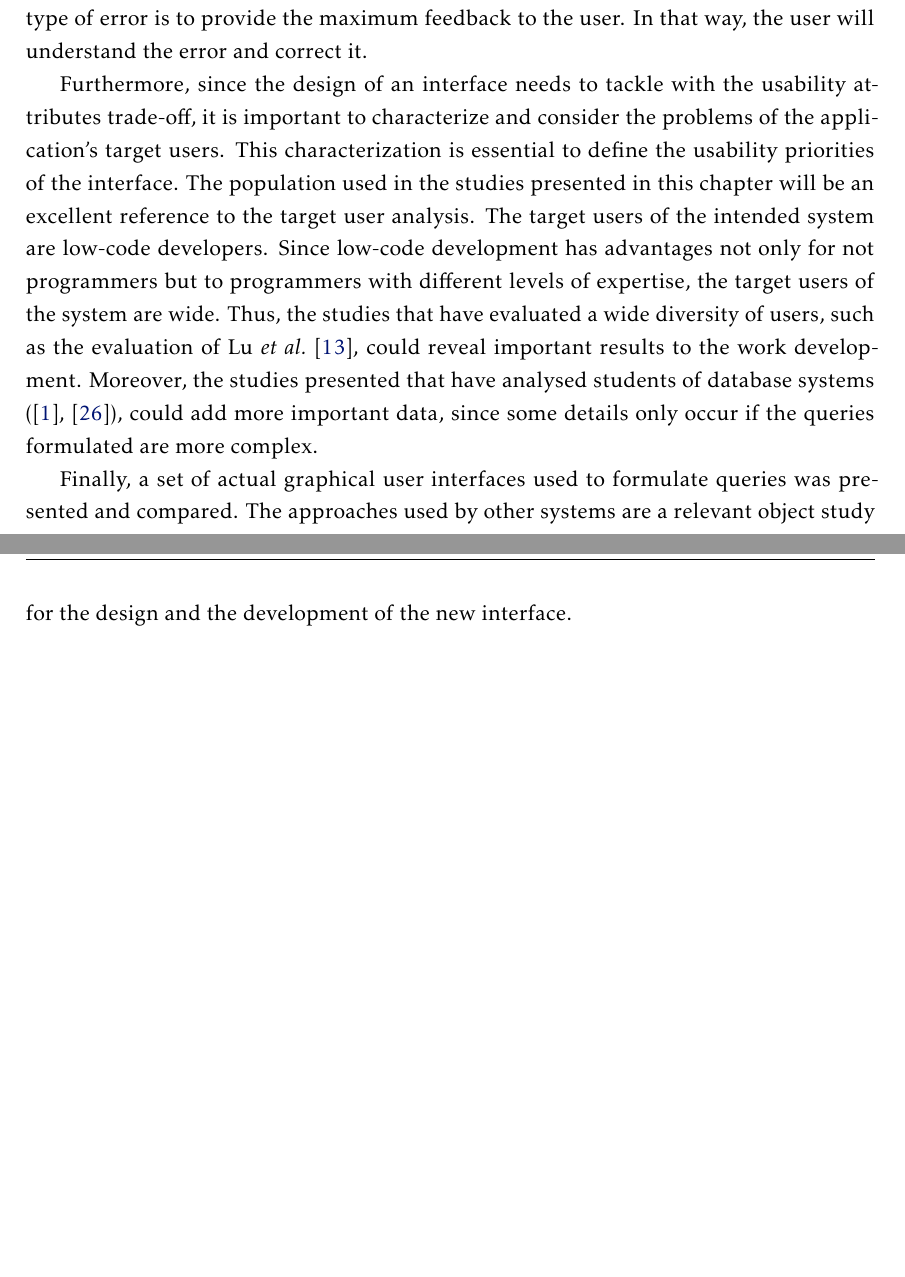
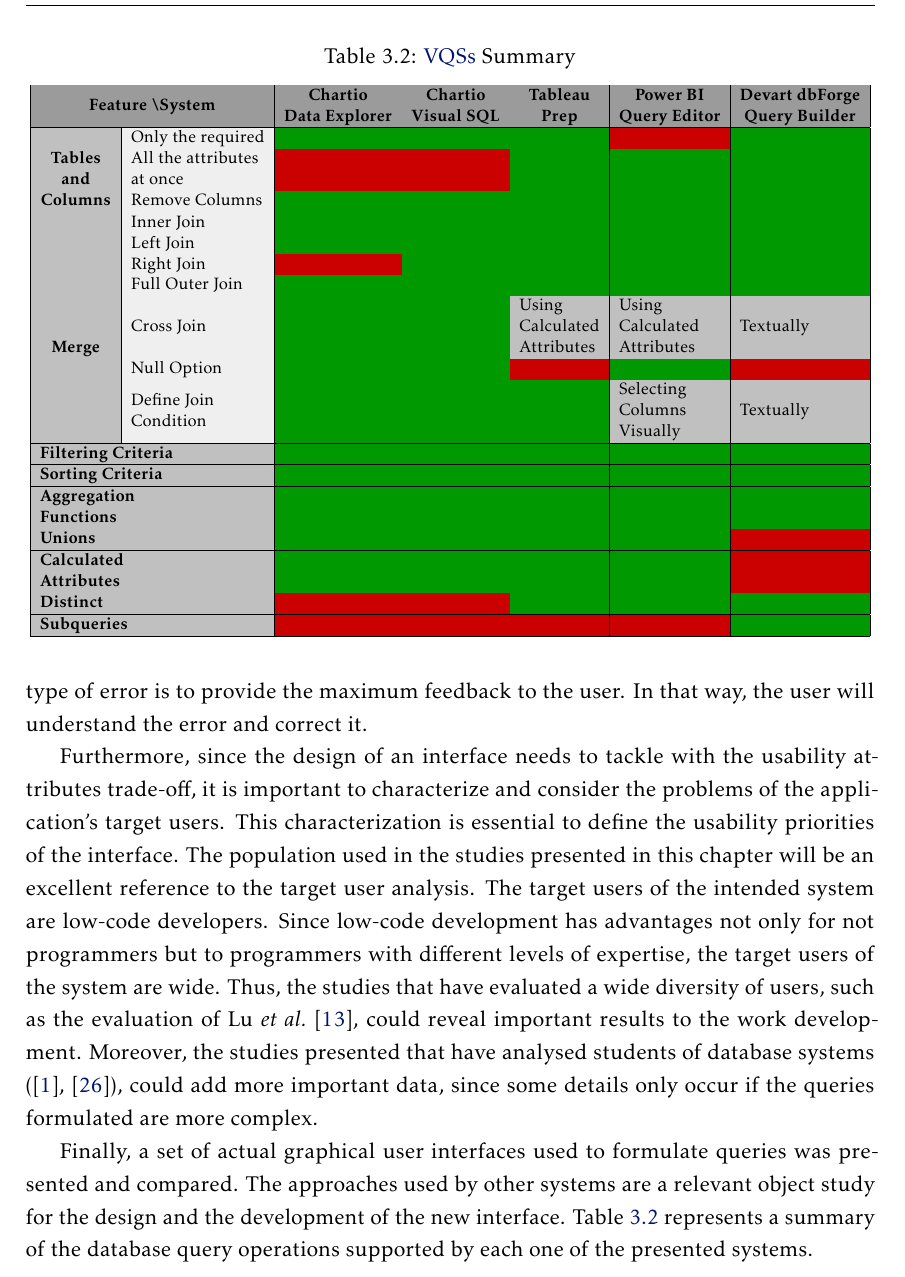
Before and after one commit to pedro-santos-rodrigues/aswcvq-msc-thesis, a LaTeX thesis (template.tex, which reads Chapters/chapter3.tex): two parts of pages 43 and 44 of 58 before the commit and part of page 44 of 58 after it, the two joined at a grey line, cut at the place of the change, the shorter picture padded with empty space. Compiled offline with pdfLaTeX.

Commit message:
Added summary table and fixed images.

```diff
--- a/Chapters/chapter3.tex
+++ b/Chapters/chapter3.tex
@@ -201,4 +201,19 @@
 
 Furthermore, since the design of an interface needs to tackle with the usability attributes trade-off, it is important to characterize and consider the problems of the application's target users. This characterization is essential to define the usability priorities of the interface. The population used in the studies presented in this chapter will be an excellent reference to the target user analysis. The target users of the intended system are low-code developers. Since low-code development has advantages not only for not programmers but to programmers with different levels of expertise, the target users of the system are wide. Thus, the studies that have evaluated a wide diversity of users, such as the evaluation of Lu \textit{et al.} \cite{aSurveyOnUsageOfSQL}, could reveal important results to the work development. Moreover, the studies presented that have analysed students of database systems (\cite{studentsSemanticMistakesInWritingSevenDifferentTypesOfSQLQueries}, \cite{errorsAndComplicationsInSQLQueryFormulation}), could add more important data, since some details only occur if the queries formulated are more complex.
 
-Finally, a set of actual graphical user interfaces used to formulate queries was presented and compared. The approaches used by other systems are a relevant object study for the design and the development of the new interface. %Table X represents a summary of the database query operations supported by each one of the presented systems.
+Finally, a set of actual graphical user interfaces used to formulate queries was presented and compared. The approaches used by other systems are a relevant object study for the design and the development of the new interface. Table \ref{tab:rw-summary} represents a summary of the database query operations supported by each one of the presented systems.
+
+\begin{table}[tb]
+	\caption{\glspl{VQS} Summary}
+	\label{tab:rw-summary}
+\centering
+\resizebox{\textwidth}{!}{
+  \begin{tabular}{|
+    >{\columncolor[HTML]{C0C0C0}}c |
+    >{\columncolor[HTML]{EFEFEF}}l |
+    >{\columncolor[HTML]{009901}}l |
+    >{\columncolor[HTML]{009901}}l |
+    >{\columncolor[HTML]{009901}}l |
+    >{\columncolor[HTML]{009901}}l |
+    >{\columncolor[HTML]{009901}}l |}
+    \hline
@@ -204,0 +226,115 @@
+    \cellcolor[HTML]{C0C0C0} &
+      Only the required &
+      \multicolumn{1}{c|}{\cellcolor[HTML]{009901}} &
+      \multicolumn{1}{c|}{\cellcolor[HTML]{009901}} &
+      \multicolumn{1}{c|}{\cellcolor[HTML]{009901}} &
+      \multicolumn{1}{c|}{\cellcolor[HTML]{CB0000}} &
+      \multicolumn{1}{c|}{\cellcolor[HTML]{009901}} \\ \cline{2-7}
+    \cellcolor[HTML]{C0C0C0} &
+      \begin{tabular}[c]{@{}l@{}}All the attributes \\ at once\end{tabular} &
+      \multicolumn{1}{c|}{\cellcolor[HTML]{CB0000}} &
+      \multicolumn{1}{c|}{\cellcolor[HTML]{CB0000}} &
+      \multicolumn{1}{c|}{\cellcolor[HTML]{009901}} &
+      \multicolumn{1}{c|}{\cellcolor[HTML]{009901}} &
+      \multicolumn{1}{c|}{\cellcolor[HTML]{009901}} \\ \cline{2-7}
+    \multirow{-3}{*}{\cellcolor[HTML]{C0C0C0}\textbf{\begin{tabular}[c]{@{}c@{}}Tables \\ and\\ Columns\\ Selection\end{tabular}}} &
+      Remove Columns &
+       &
+       &
+       &
+       &
+       \\ \hline
+    \cellcolor[HTML]{C0C0C0} &
+      Inner Join &
+       &
+       &
+       &
+       &
+       \\ \cline{2-7}
+    \cellcolor[HTML]{C0C0C0} &
+      Left Join &
+       &
+       &
+       &
+       &
+       \\ \cline{2-7}
+    \cellcolor[HTML]{C0C0C0} &
+      Right Join &
+      \cellcolor[HTML]{CB0000} &
+       &
+       &
+       &
+       \\ \cline{2-7}
+    \cellcolor[HTML]{C0C0C0} &
+      Full Outer Join &
+       &
+       &
+       &
+       &
+       \\ \cline{2-7}
+    \cellcolor[HTML]{C0C0C0} &
+      Cross Join &
+       &
+       &
+      \cellcolor[HTML]{C0C0C0}\begin{tabular}[c]{@{}l@{}}Using\\ Calculated\\ Attributes\end{tabular} &
+      \cellcolor[HTML]{C0C0C0}\begin{tabular}[c]{@{}l@{}}Using\\ Calculated\\ Attributes\end{tabular} &
+      \cellcolor[HTML]{C0C0C0}Textually \\ \cline{2-7}
+    \cellcolor[HTML]{C0C0C0} &
+      Null Option &
+       &
+       &
+      \cellcolor[HTML]{CB0000} &
+       &
+      \cellcolor[HTML]{CB0000} \\ \cline{2-7}
+    \multirow{-7}{*}{\cellcolor[HTML]{C0C0C0}\textbf{Merge}} &
+      \begin{tabular}[c]{@{}l@{}}Define Join \\ Condition\end{tabular} &
+       &
+       &
+       &
+      \cellcolor[HTML]{C0C0C0}\begin{tabular}[c]{@{}l@{}}Selecting\\ Columns\\ Visually\end{tabular} &
+      \cellcolor[HTML]{C0C0C0}Textually \\ \hline
+    \multicolumn{2}{|l|}{\cellcolor[HTML]{C0C0C0}\textbf{Filtering Criteria}} &
+       &
+       &
+       &
+       &
+       \\ \hline
+    \multicolumn{2}{|l|}{\cellcolor[HTML]{C0C0C0}\textbf{Sorting Criteria}} &
+       &
+       &
+       &
+       &
+       \\ \hline
+    \multicolumn{2}{|l|}{\cellcolor[HTML]{C0C0C0}\textbf{\begin{tabular}[c]{@{}l@{}}Aggregation \\ Functions\end{tabular}}} &
+       &
+       &
+       &
+       &
+       \\ \hline
+    \multicolumn{2}{|l|}{\cellcolor[HTML]{C0C0C0}\textbf{Unions}} &
+       &
+       &
+       &
+       &
+      \cellcolor[HTML]{CB0000} \\ \hline
+    \multicolumn{2}{|l|}{\cellcolor[HTML]{C0C0C0}\textbf{\begin{tabular}[c]{@{}l@{}}Calculated\\ Attributes\end{tabular}}} &
+       &
+       &
+       &
+       &
+      \cellcolor[HTML]{CB0000} \\ \hline
+    \multicolumn{2}{|l|}{\cellcolor[HTML]{C0C0C0}\textbf{Distinct}} &
+      \cellcolor[HTML]{CB0000} &
+      \cellcolor[HTML]{CB0000} &
+       &
+       &
+       \\ \hline
+    \multicolumn{2}{|l|}{\cellcolor[HTML]{C0C0C0}\textbf{Subqueries}} &
+      \cellcolor[HTML]{CB0000} &
+      \cellcolor[HTML]{CB0000} &
+      \cellcolor[HTML]{CB0000} &
+      \cellcolor[HTML]{CB0000} &
+       \\ \hline
+    \end{tabular}
+}
+\end{table}
--- a/template.tex
+++ b/template.tex
@@ -113,6 +113,7 @@
 \usepackage{paralist}    % To enable customizble enumerates
 \usepackage{nameref}
 \usepackage{xcolor}
+\usepackage{multirow}
 
 %% IMPORTANT (consider removing/commenting)
 %\usepackage{colortbl}    % Use colors in background of table cells
```
Also changed, not shown: bibliography.bib (+7 -0 lines), Chapters/Figures/pngs/tableau-join.png (added), Chapters/Figures/tableau-join.pdf (added), Chapters/Figures/workPlan.pdf, template.pdf, Chapters/chapter3.tex (16 more changed lines).
